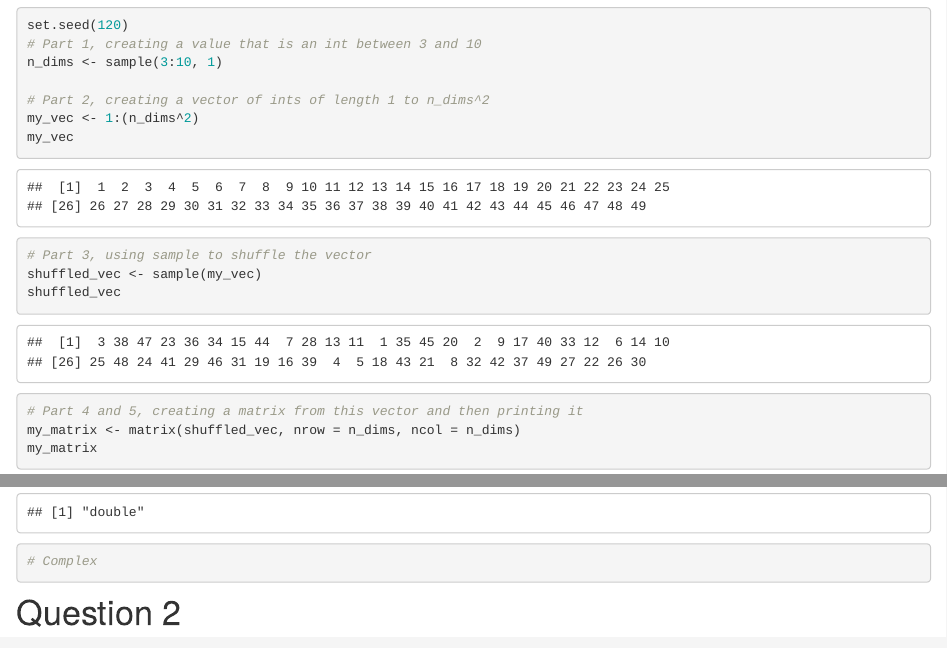
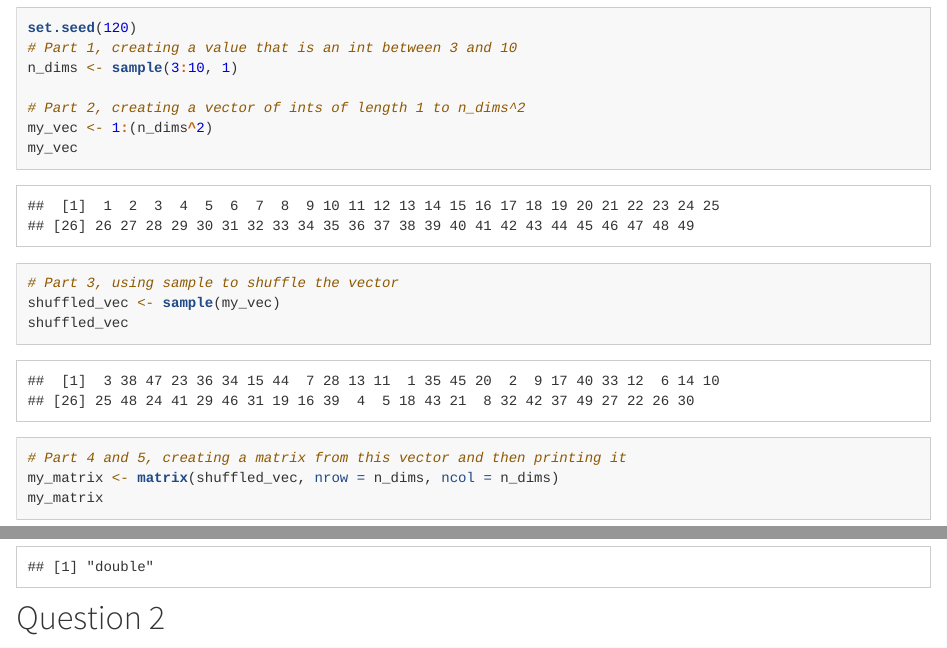
Before and after one commit to NoahMattheis/MattheisBIOL6100, an R Markdown document (Homework5.Rmd): the page in a window 1100 px wide, from 240 px down, and a second part further down, joined at a grey line. Rendered offline with R 4.5, knitr and Pandoc, with nearby package versions; long lines of code are wrapped.

Commit message:
Knitted Homework and Homework5

````diff
--- a/Homework5.Rmd
+++ b/Homework5.Rmd
@@ -2,7 +2,10 @@
 title: "Homework5"
 author: "Noah W.K. Mattheis"
 date: "2025-02-12"
-output: html_document
+output:
+  html_document:
+    highlight: tango
+    theme: cosmo
 ---
 
 ```{r setup, include=FALSE}
@@ -55,7 +58,7 @@ eig_values_trans
 # Part 9, what types of data are these values?
 typeof(eig_values_mat$values)
 typeof(eig_values_mat$vectors)
-# Complex
+
 
 ```
 
````
Also changed, not shown: 2 other files.
